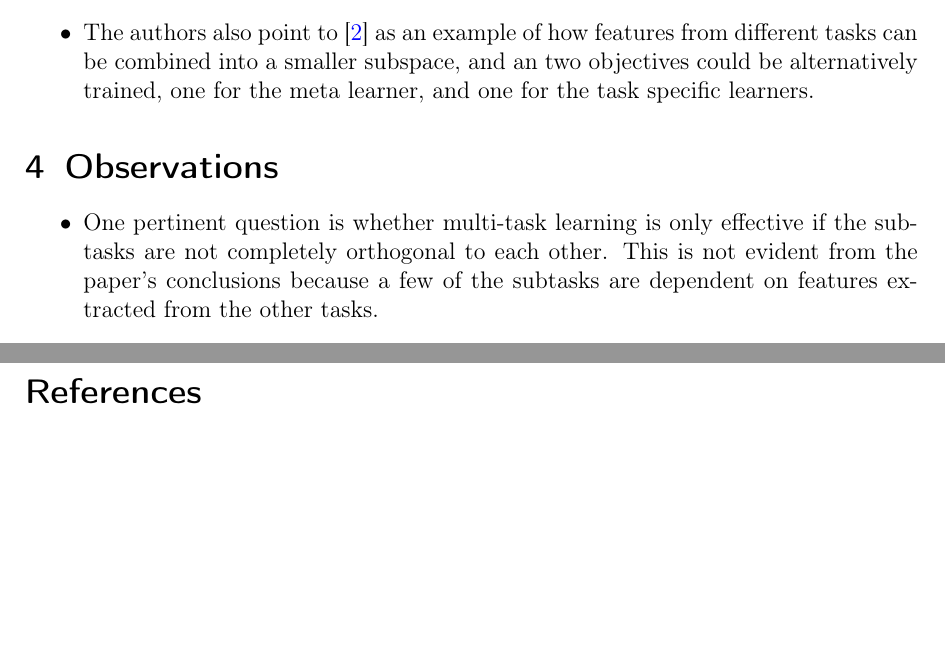
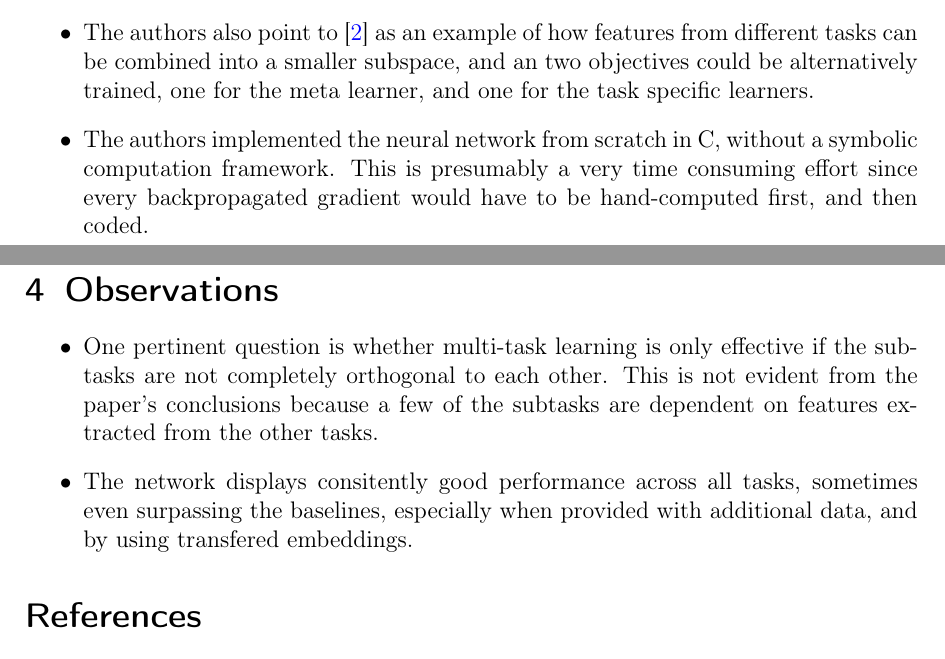
Before and after one commit to vineetjohn/research-review-notes, a LaTeX document (reviews/natural-language-processing-almost-from-scratch/natural-language-processing-almost-from-scratch.tex): two parts of pages 2 and 3 of 3, joined at a grey line, cut so that both start at the same text, the shorter picture padded with empty space. Compiled offline with pdfLaTeX.

Commit message:
Completed method section

```diff
--- a/reviews/natural-language-processing-almost-from-scratch/natural-language-processing-almost-from-scratch.tex
+++ b/reviews/natural-language-processing-almost-from-scratch/natural-language-processing-almost-from-scratch.tex
@@ -42,11 +42,13 @@
     \item Sequence-like decoding for each of the tasks is done using the Viterbi algorithm that uses dynamic programming to maximize the likelihood of entire sequences.
     \item The proposed system eliminates the need of parse-trees for the SRL task. The authors hint at this being a deviation from Chomsky grammars which is hierarchical, and describe this as a Harris grammar which is similar to a set of functions being applied on top of a sequence.
     \item The authors also point to \cite{ando2005framework} as an example of how features from different tasks can be combined into a smaller subspace, and an two objectives could be alternatively trained, one for the meta learner, and one for the task specific learners.
+    \item The authors implemented the neural network from scratch in C, without a symbolic computation framework. This is presumably a very time consuming effort since every backpropagated gradient would have to be hand-computed first, and then coded.
   \end{itemize}
 
 \section{Observations}
   \begin{itemize}
     \item One pertinent question is whether multi-task learning is only effective if the subtasks are not completely orthogonal to each other. This is not evident from the paper's conclusions because a few of the subtasks are dependent on features extracted from the other tasks.
+    \item The network displays consitently good performance across all tasks, sometimes even surpassing the baselines, especially when provided with additional data, and by using transfered embeddings.
   \end{itemize}
 
 \bibliographystyle{unsrt}
```
Also changed, not shown: reviews/natural-language-processing-almost-from-scratch/natural-language-processing-almost-from-scratch.pdf.
